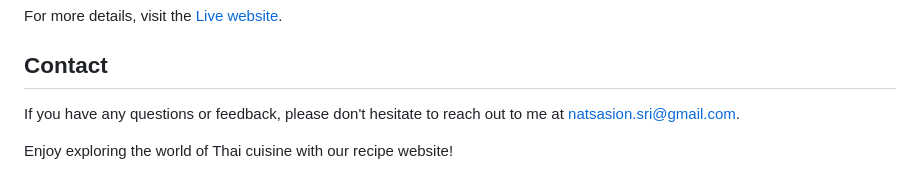
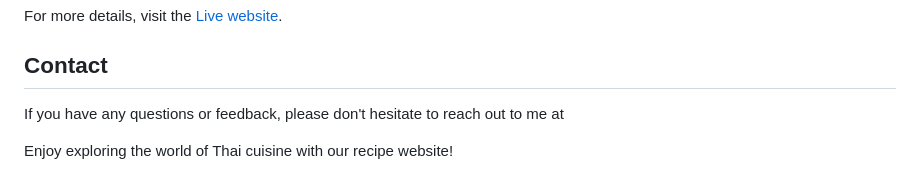
Before and after one commit to Jeena54/Ice-Cream-Website, a Markdown page: README.md, the part around the change. GitHub-like rendering.

```diff
--- a/README.md
+++ b/README.md
@@ -68,6 +68,6 @@ Feel free to explore the live website for a firsthand experience of the Thai rec
 For more details, visit the [Live website](http://thairecipesweb.rf.gd/index.php).
 
 ## Contact
-If you have any questions or feedback, please don't hesitate to reach out to me at [natsasion.sri@gmail.com](mailto:natsasion.sri@gmail.com).
+If you have any questions or feedback, please don't hesitate to reach out to me at
 
 Enjoy exploring the world of Thai cuisine with our recipe website!
```
